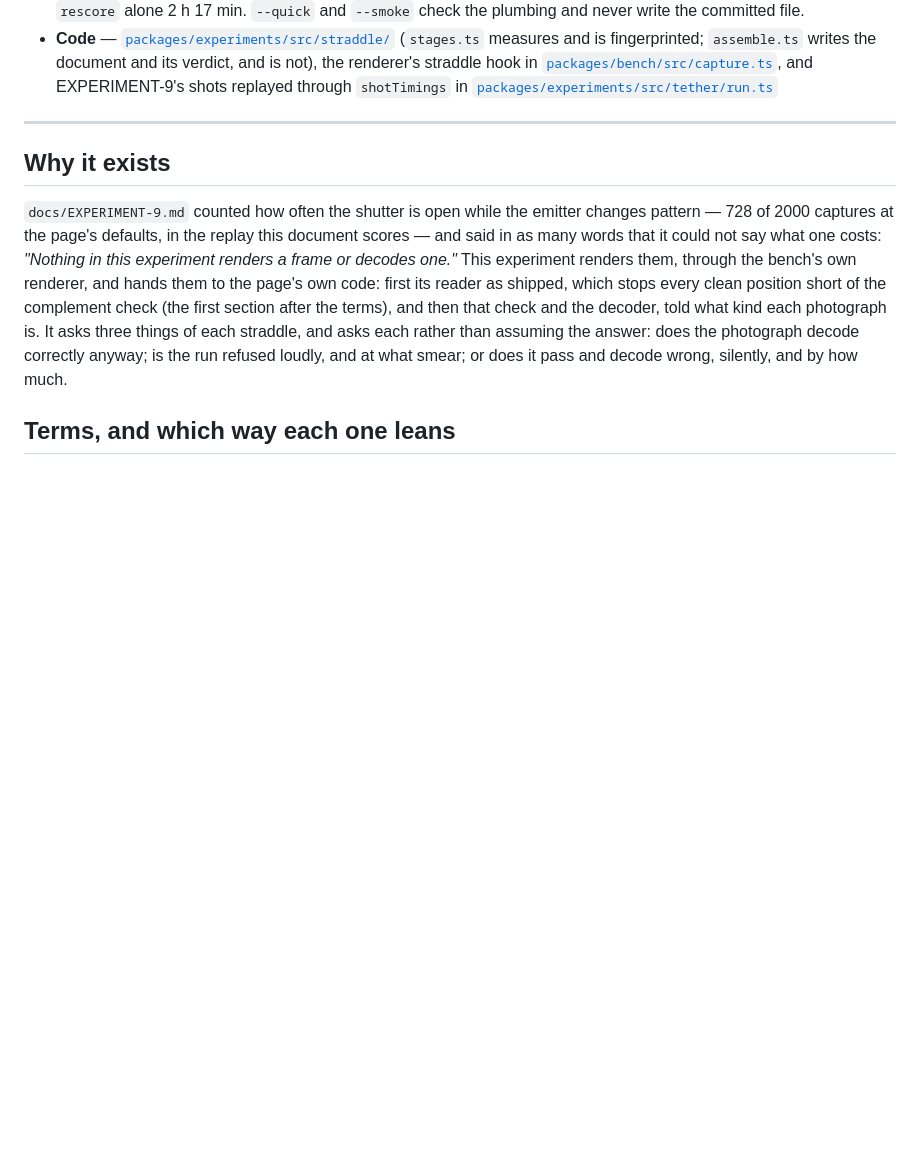
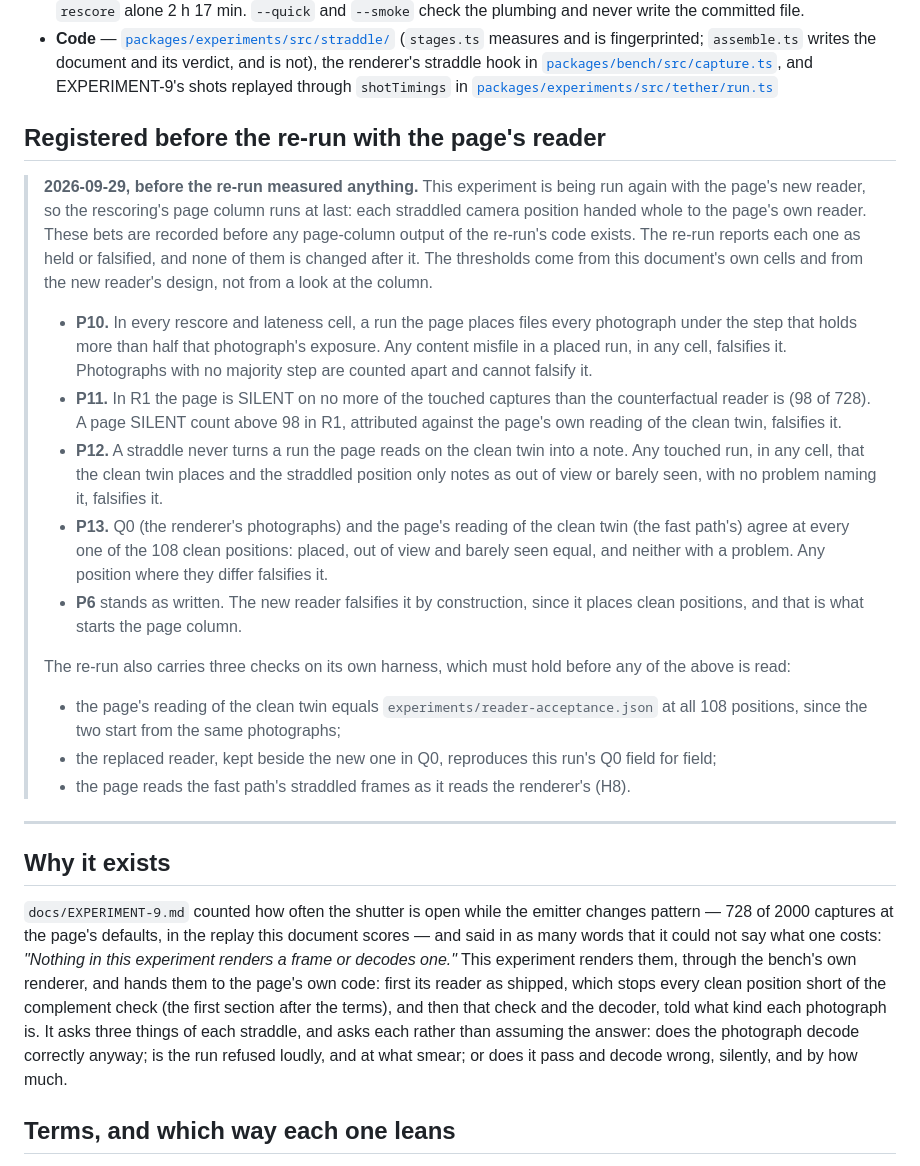
Before and after one commit to zyra-project/sphere-sim, a Markdown page: docs/EXPERIMENT-10.md, the part around the change. Drawn GitHub-style; blank space fills up the shorter version.

Commit message:
EXPERIMENT-10's re-run with the page's reader has its bets registered before it measures anything
The page's reader was replaced after EXPERIMENT-10 ran, and the new one
places the clean positions the old one refused. So a re-run starts the
rescoring's page column for the first time: every straddled camera
position handed whole to the page's own reader. What that column will
show is the open question the document's dated notes leave, and it is
answered better if the bets are on record before the column's first
output exists.

P10: a run the page places never files a photograph under another step
than the one holding most of its exposure. P11: in R1 the page is silent
on no more touched captures than the counterfactual (98 of 728). P12: a
straddle never turns a run the clean twin places into a quiet note. P13:
Q0's renderer photographs and the page's reading of the fast-path twin
agree at all 108 clean positions. P6 stands and is falsified by
construction.

Three harness checks come with them: the page twin equals
reader-acceptance.json, the replaced reader kept in Q0 reproduces the
committed Q0, and H8 covers the page's reading of the fast path.

Signed-off-by: Eric Hackathorn <erichackathorn@gmail.com>
Co-Authored-By: Claude Opus 5.5 <noreply@anthropic.com>
Claude-Session: https://claude.ai/code/session_01ERDeLjmV9phXwQEFtycoNu

```diff
--- a/docs/EXPERIMENT-10.md
+++ b/docs/EXPERIMENT-10.md
@@ -53,6 +53,44 @@ its tables are generated from the results file, and its prose quotes the same ce
   [`packages/bench/src/capture.ts`](../packages/bench/src/capture.ts), and EXPERIMENT-9's
   shots replayed through `shotTimings` in
   [`packages/experiments/src/tether/run.ts`](../packages/experiments/src/tether/run.ts)
+
+## Registered before the re-run with the page's reader
+
+> **2026-09-29, before the re-run measured anything.** This experiment is being run
+> again with the page's new reader, so the rescoring's page column runs at last:
+> each straddled camera position handed whole to the page's own reader. These bets
+> are recorded before any page-column output of the re-run's code exists. The
+> re-run reports each one as held or falsified, and none of them is changed after
+> it. The thresholds come from this document's own cells and from the new reader's
+> design, not from a look at the column.
+>
+> - **P10.** In every rescore and lateness cell, a run the page places files
+>   every photograph under the step that holds more than half that photograph's
+>   exposure. Any content misfile in a placed run, in any cell, falsifies it.
+>   Photographs with no majority step are counted apart and cannot falsify it.
+> - **P11.** In R1 the page is SILENT on no more of the touched captures than the
+>   counterfactual reader is (98 of 728). A page SILENT count above 98 in R1,
+>   attributed against the page's own reading of the clean twin, falsifies it.
+> - **P12.** A straddle never turns a run the page reads on the clean twin into a
+>   note. Any touched run, in any cell, that the clean twin places and the
+>   straddled position only notes as out of view or barely seen, with no problem
+>   naming it, falsifies it.
+> - **P13.** Q0 (the renderer's photographs) and the page's reading of the clean
+>   twin (the fast path's) agree at every one of the 108 clean positions: placed,
+>   out of view and barely seen equal, and neither with a problem. Any position
+>   where they differ falsifies it.
+> - **P6** stands as written. The new reader falsifies it by construction, since
+>   it places clean positions, and that is what starts the page column.
+>
+> The re-run also carries three checks on its own harness, which must hold before
+> any of the above is read:
+> - the page's reading of the clean twin equals
+>   `experiments/reader-acceptance.json` at all 108 positions, since the two start
+>   from the same photographs;
+> - the replaced reader, kept beside the new one in Q0, reproduces this run's Q0
+>   field for field;
+> - the page reads the fast path's straddled frames as it reads the renderer's
+>   (H8).
 
 ---
 
```
